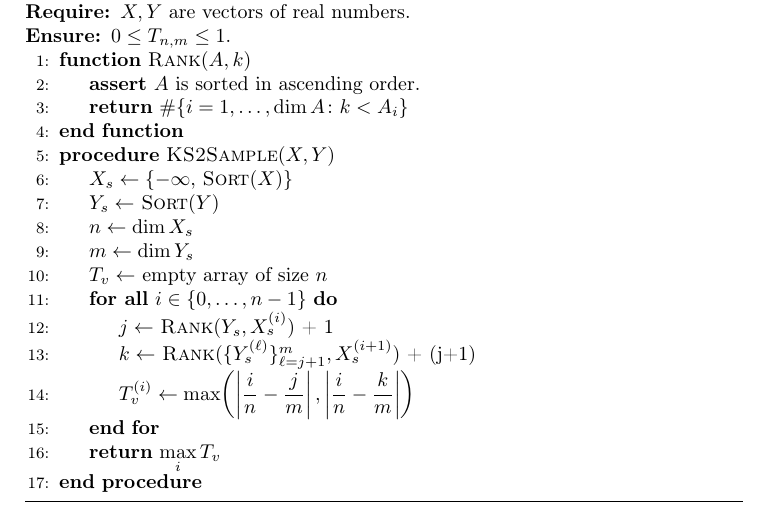
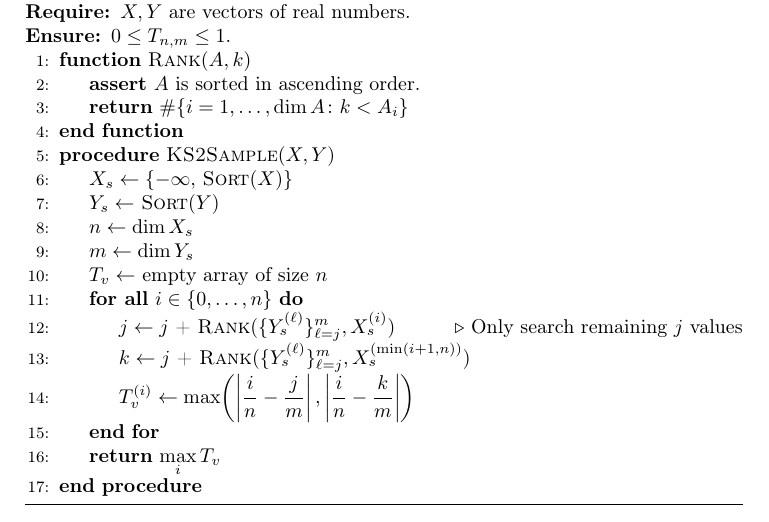
Before and after one commit to broesler/18.650-Fundamentals-of-Statistics, a LaTeX problem sheet (hw7/hw7_latex/hw7_main.tex): part of page 5 of 27, cut so that both start at the same text. Compiled offline with pdfLaTeX.

Commit message:
Update _ks_2samp to use rank function.

```diff
--- a/hw7/hw7_latex/hw7_main.tex
+++ b/hw7/hw7_latex/hw7_main.tex
@@ -305,10 +305,10 @@ The following algorithm calculates the KS test statistic for two given samples.
     \State $n \gets \dim X_s$
     \State $m \gets \dim Y_s$
     \State $T_v \gets$ empty array of size $n$
-    \ForAll{$i \in \{0, \dots, n-1\}$}
-      \State $j \gets$ \Call{Rank}{$Y_s, X_s^{(i)}$} + 1
-      \State $k \gets$ \Call{Rank}{$\{Y_s^{(\ell)}\}_{\ell=j+1}^m, X_s^{(i+1)}$}
-      + (j+1)
+    \ForAll{$i \in \{0, \dots, n\}$}
+      \State $j \gets j$ + \Call{Rank}{$\{Y_s^{(\ell)}\}_{\ell=j}^m, X_s^{(i)}$}
+      \Comment{Only search remaining $j$ values}
+      \State $k \gets j$ + \Call{Rank}{$\{Y_s^{(\ell)}\}_{\ell=j}^m, X_s^{(\min(i+1, n))}$}
       \State $\displaystyle{T_v^{(i)} \gets
         \max\mleft(\left|\frac{i}{n} - \frac{j}{m}\right|,
               \left|\frac{i}{n} - \frac{k}{m}\right|\mright)}$
```
Also changed, not shown: hw7/hw7_latex/hw7_main.tex (2 more changed lines), 1 other file.
